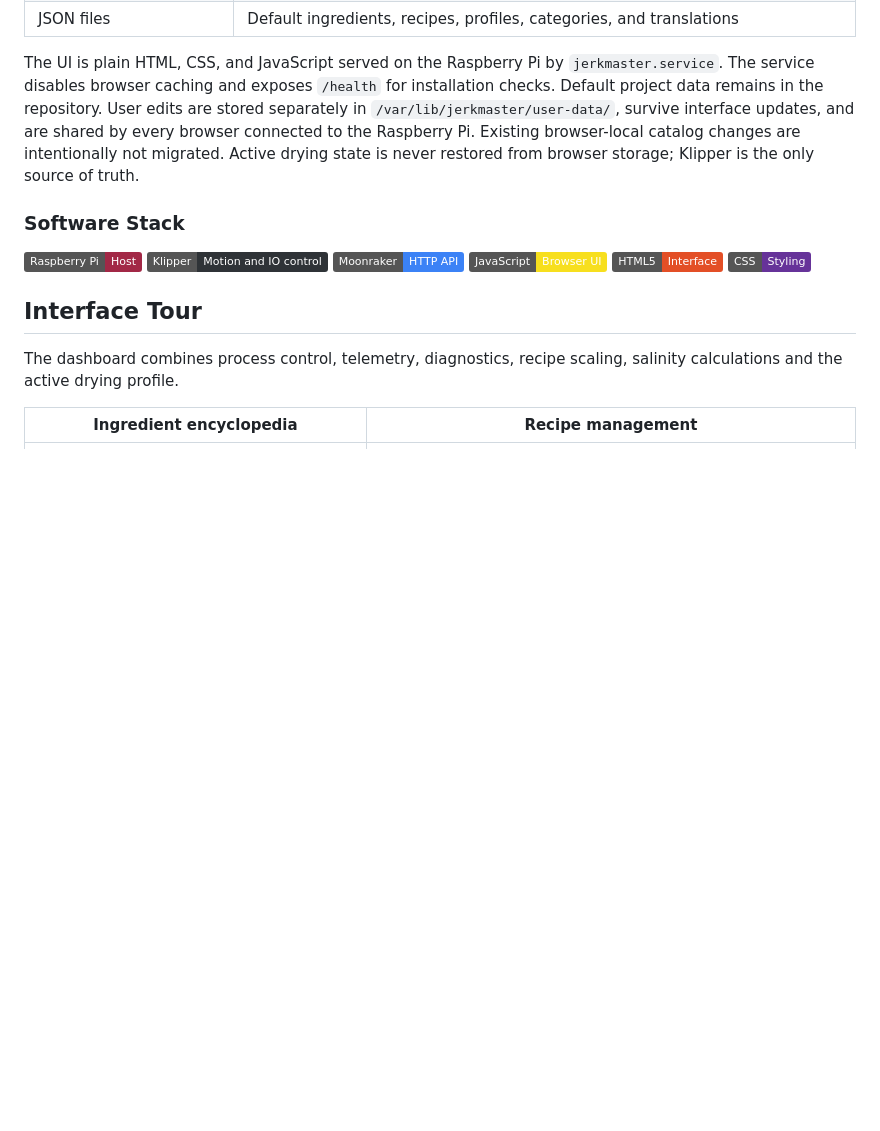
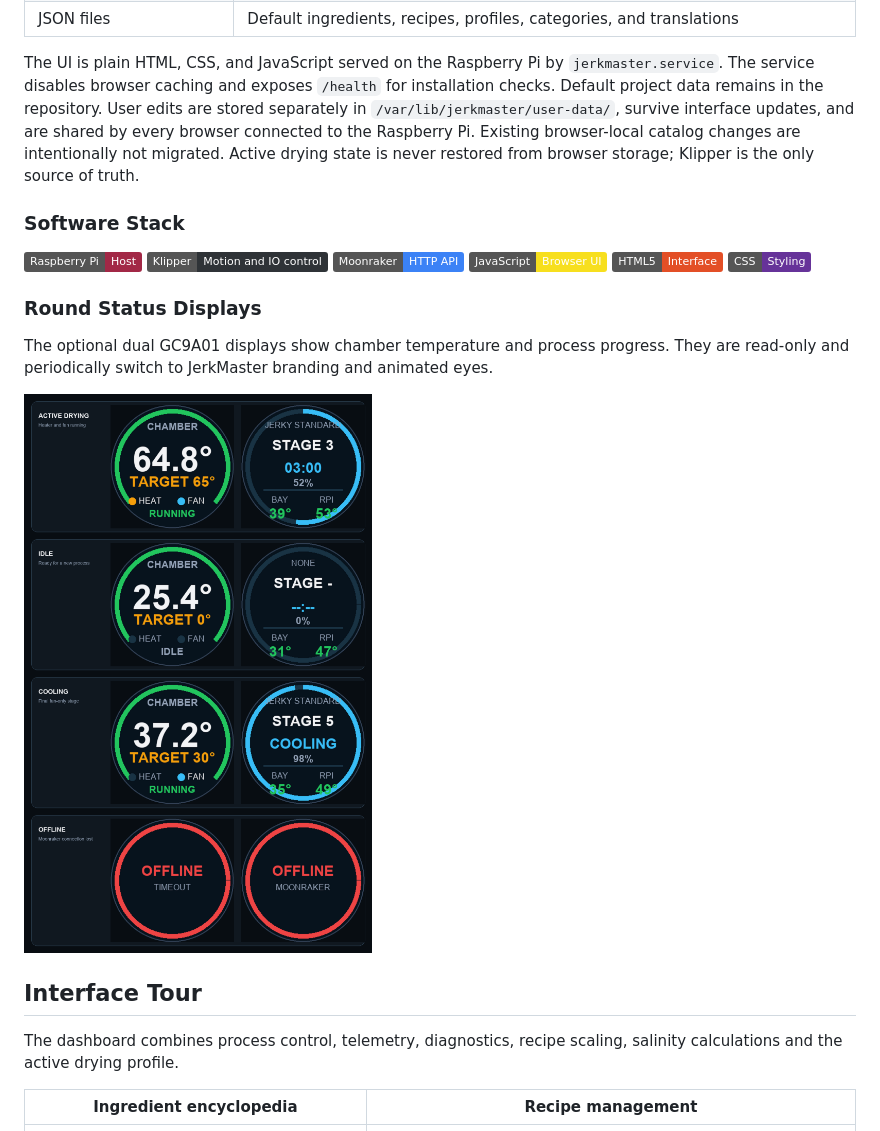
Before and after one commit to GarageTech/jerkmaster, a Markdown page: docs/technical-readme.md, the part around the change. GitHub-like rendering; pictures changed too: img/docs/screenshots/status-displays.png (added); badges without logos; blank space fills up the shorter version.

Commit message:
Add status display renders

```diff
--- a/docs/technical-readme.md
+++ b/docs/technical-readme.md
@@ -85,6 +85,14 @@ source of truth.
 ![JavaScript](https://img.shields.io/badge/JavaScript-Browser_UI-F7DF1E?logo=javascript&logoColor=111111)
 ![HTML5](https://img.shields.io/badge/HTML5-Interface-E34F26?logo=html5&logoColor=white)
 ![CSS](https://img.shields.io/badge/CSS-Styling-663399?logo=css&logoColor=white)
+
+### Round Status Displays
+
+The optional dual GC9A01 displays show chamber temperature and process progress.
+They are read-only and periodically switch to JerkMaster branding and animated
+eyes.
+
+![JerkMaster dual status display states](../img/docs/screenshots/status-displays.png)
 
 ## Interface Tour
 
```
Also changed, not shown: CHANGELOG.md (+2 -0 lines), 2 other files.
